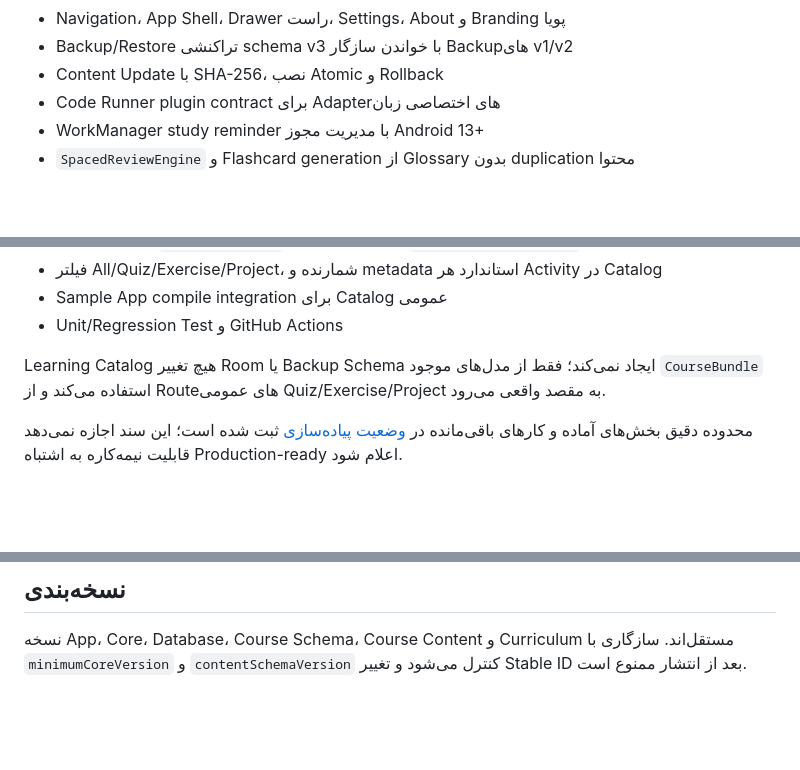
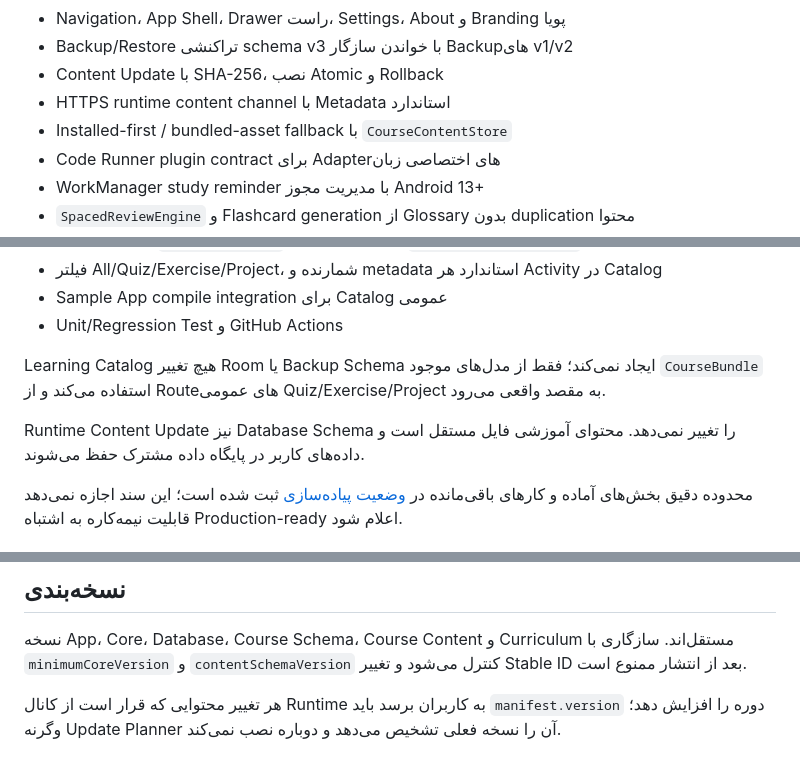
Before and after one commit to waxew/AS-Academy-Core, a Markdown page: README.md, 3 parts joined by grey strips. Drawn GitHub-style; blank space fills up the shorter version.

```diff
--- a/README.md
+++ b/README.md
@@ -87,6 +160,8 @@ dependencies {
 - Navigation، App Shell، Drawer راست، Settings، About و Branding پویا
 - Backup/Restore تراکنشی schema v3 با خواندن سازگار Backupهای v1/v2
 - Content Update با SHA-256، نصب Atomic و Rollback
+- HTTPS runtime content channel با Metadata استاندارد
+- Installed-first / bundled-asset fallback با `CourseContentStore`
 - Code Runner plugin contract برای Adapterهای اختصاصی زبان
 - WorkManager study reminder با مدیریت مجوز Android 13+
 - `SpacedReviewEngine` و Flashcard generation از Glossary بدون duplication محتوا
@@ -106,6 +181,8 @@ dependencies {
 
 Learning Catalog هیچ تغییر Room یا Backup Schema ایجاد نمی‌کند؛ فقط از مدل‌های موجود `CourseBundle` استفاده می‌کند و از Routeهای عمومی Quiz/Exercise/Project به مقصد واقعی می‌رود.
 
+Runtime Content Update نیز Database Schema را تغییر نمی‌دهد. محتوای آموزشی فایل مستقل است و داده‌های کاربر در پایگاه داده مشترک حفظ می‌شوند.
+
 محدوده دقیق بخش‌های آماده و کارهای باقی‌مانده در [وضعیت پیاده‌سازی](docs/implementation-status.md) ثبت شده است؛ این سند اجازه نمی‌دهد قابلیت نیمه‌کاره به اشتباه Production-ready اعلام شود.
 
 ## مستندات
@@ -123,3 +200,5 @@ Learning Catalog هیچ تغییر Room یا Backup Schema ایجاد نمی‌
 ## نسخه‌بندی
 
 نسخه App، Core، Database، Course Schema، Course Content و Curriculum مستقل‌اند. سازگاری با `minimumCoreVersion` و `contentSchemaVersion` کنترل می‌شود و تغییر Stable ID بعد از انتشار ممنوع است.
+
+هر تغییر محتوایی که قرار است از کانال Runtime به کاربران برسد باید `manifest.version` دوره را افزایش دهد؛ وگرنه Update Planner آن را نسخه فعلی تشخیص می‌دهد و دوباره نصب نمی‌کند.
```
Also changed, not shown: other parts of README.md (+79 -6 lines).
